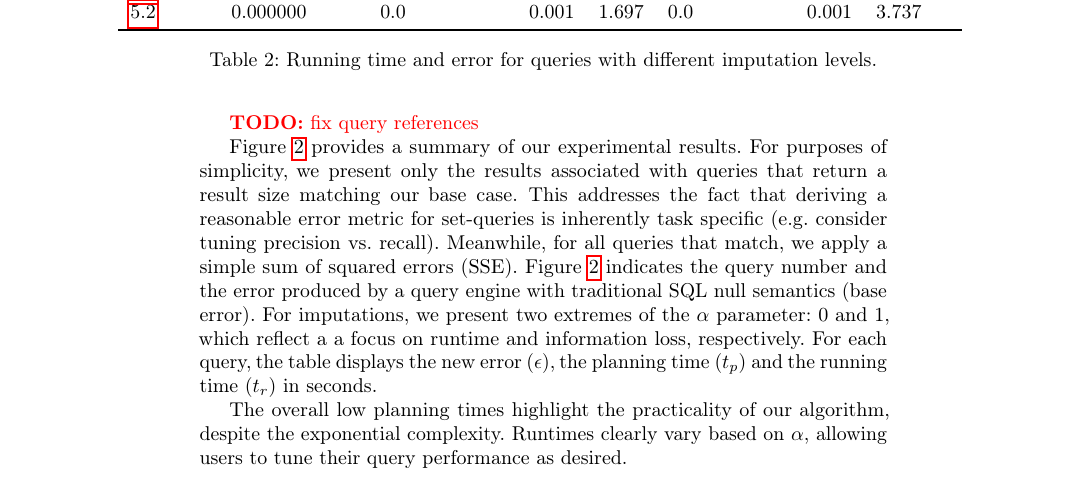
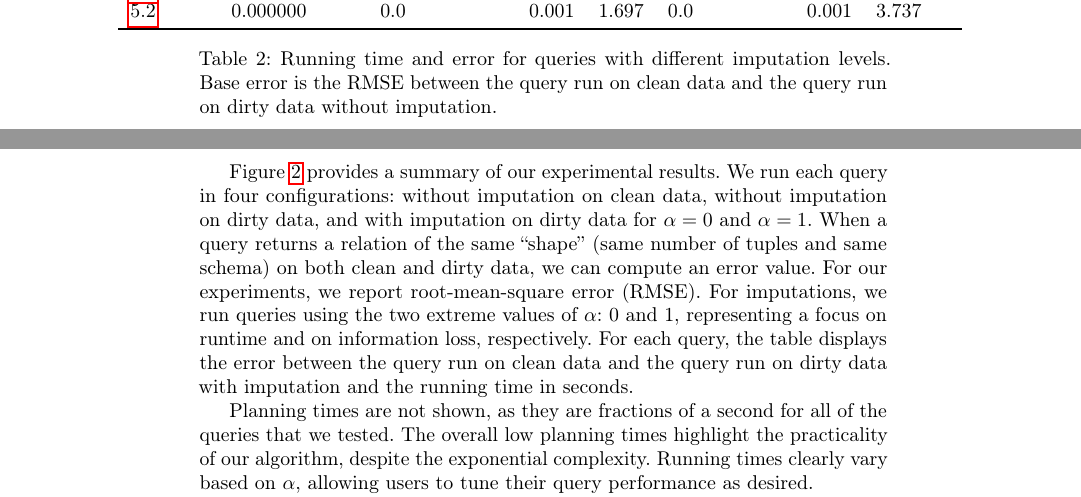
Before and after one commit to mitdbg/imputedb, a LaTeX paper (paper/main.tex, which reads paper/experiments.tex): part of page 11 of 13 before the commit and two parts of pages 11 and 12 of 14 after it, the two joined at a grey line, cut so that both start at the same text. Compiled offline with pdfLaTeX.

Commit message:
paper: keep working on experiment section

```diff
--- a/paper/experiments.tex
+++ b/paper/experiments.tex
@@ -31,7 +31,6 @@ than contrived solely for the purpose of experimentation.
 However, even with select, filter, and aggregate, there are interesting choices to make with imputation placement. In order to explore joins, we leverage the synthetic
 dataset and write various ad-hoc queries.
 
-\todo{fix query references}
 \begin{table}
   \centerfloat
   \input{queries}
@@ -42,17 +41,18 @@ dataset and write various ad-hoc queries.
 \begin{table}
   \centerfloat
   \input{runtimes}
-  \caption{Running time and error for queries with different imputation levels.}
+  \caption{Running time and error for queries with different imputation levels. Base error is the RMSE between the query run on clean data and the query run on dirty data without imputation.}
   \label{fig:experiments}
 \end{table}
 
-Figure~\ref{fig:experiments} provides a summary of our experimental results. For purposes of simplicity, we present only the results associated with
-queries that return a result size matching our base case. This addresses the fact that deriving a reasonable error metric for set-queries
-is inherently task specific (e.g. consider tuning precision vs. recall). Meanwhile, for all queries that match, we apply a simple sum of squared errors
-(SSE). Figure~\ref{fig:experiments} indicates the query number and the error produced by a query engine with traditional SQL null semantics (base error).
-For imputations, we present two extremes of the $\alpha$ parameter: 0 and 1, which reflect a a focus on runtime and information loss, respectively.
-For each query, the table displays the new error ($\epsilon$), the planning time ($t_p$) and the running time ($t_r$) in seconds.
+Figure~\ref{fig:experiments} provides a summary of our experimental results.
+We run each query in four configurations: without imputation on clean data, without imputation on dirty data, and with imputation on dirty data for $\alpha = 0$ and $\alpha = 1$.
+When a query returns a relation of the same ``shape'' (same number of tuples and same schema) on both clean and dirty data, we can compute an error value.
+For our experiments, we report root-mean-square error (RMSE).
+For imputations, we run queries using the two extreme values of $\alpha$: 0 and 1, representing a focus on runtime and on information loss, respectively.
+For each query, the table displays the error between the query run on clean data and the query run on dirty data with imputation and the running time in seconds.
 
-The overall low planning times highlight the practicality of our algorithm, despite the exponential complexity. Runtimes clearly vary based on $\alpha$, allowing
-users to tune their query performance as desired.
+Planning times are not shown, as they are fractions of a second for all of the queries that we tested.
+The overall low planning times highlight the practicality of our algorithm, despite the exponential complexity.
+Running times clearly vary based on $\alpha$, allowing users to tune their query performance as desired.
 
--- a/paper/main.tex
+++ b/paper/main.tex
@@ -9,6 +9,7 @@
 \usepackage[noend]{algpseudocode}
 \usepackage[style=ieee]{biblatex}
 \usepackage{booktabs}
+\usepackage{siunitx}
 \usepackage{hyperref} % load after other packages
 \addbibresource{references.bib}
 
```
Also changed, not shown: paper/experiments.tex (24 more changed lines), 1 other file.
